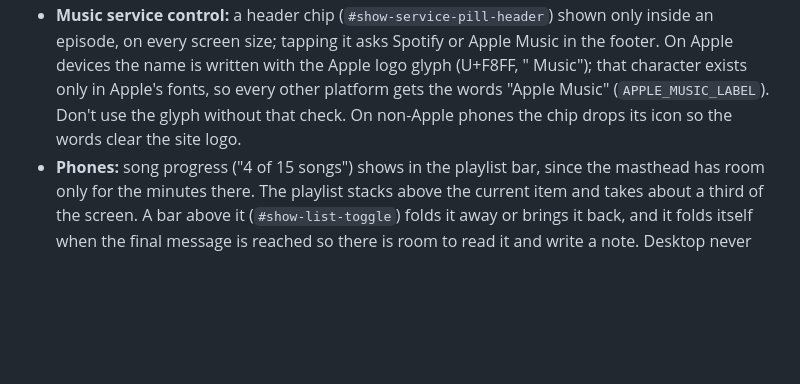
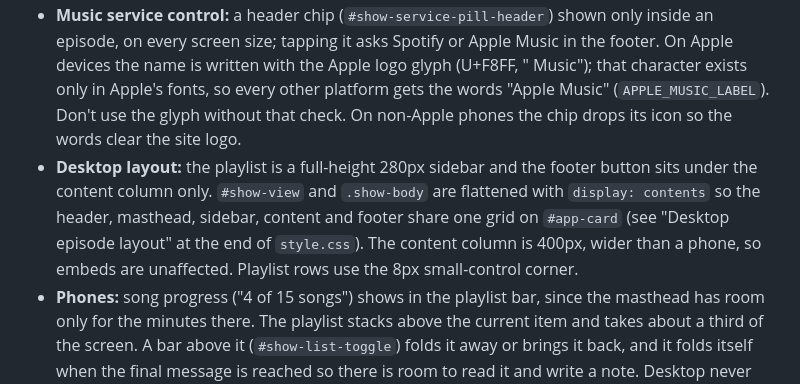
Before and after one commit to EfrainCalderon/efrain-fm, a Markdown page: CLAUDE.md, the part around the change. Drawn GitHub-style; blank space fills up the shorter version.

Commit message:
Desktop episode layout: wider full-height playlist sidebar, footer under the content column
The playlist is 280px wide and runs to the bottom of the card; the footer button
sits under the content column only. Playlist rows take the 8px small-control
corner.

Co-Authored-By: Claude Opus 5.5 <noreply@anthropic.com>

```diff
--- a/CLAUDE.md
+++ b/CLAUDE.md
@@ -108,6 +108,7 @@ The `initShow` IIFE at the end of `script.js`, markup in `#show-view`, styles un
 - **Transmissions** are voice messages with a control bar (see "Voice message player"). They autoplay when the listener arrives by a tap (footer button, playlist row, or entering the episode by a button), and never on a direct page load, since browsers block audio that starts without a tap. Moving to another item or to Explore pauses one and keeps its position; returning resumes it only if leaving is what paused it. A listener who paused it themselves finds it still paused.
 - **Masthead:** a label line reading "EP. 01 // OCT 2026" (the header button's wording plus the month, derived from `number` and `id`), then the episode's `name` as the title with the facts right-aligned on the same line: "4 of 15 songs • 64 min" on desktop, just "64 min" on phones. It sits on the recessed surface (`--show-well-bg`). `duration_minutes` is the whole episode, songs plus transmissions, measured with `episode-tools.js duration`.
 - **Music service control:** a header chip (`#show-service-pill-header`) shown only inside an episode, on every screen size; tapping it asks Spotify or Apple Music in the footer. On Apple devices the name is written with the Apple logo glyph (U+F8FF, " Music"); that character exists only in Apple's fonts, so every other platform gets the words "Apple Music" (`APPLE_MUSIC_LABEL`). Don't use the glyph without that check. On non-Apple phones the chip drops its icon so the words clear the site logo.
+- **Desktop layout:** the playlist is a full-height 280px sidebar and the footer button sits under the content column only. `#show-view` and `.show-body` are flattened with `display: contents` so the header, masthead, sidebar, content and footer share one grid on `#app-card` (see "Desktop episode layout" at the end of `style.css`). The content column is 400px, wider than a phone, so embeds are unaffected. Playlist rows use the 8px small-control corner.
 - **Phones:** song progress ("4 of 15 songs") shows in the playlist bar, since the masthead has room only for the minutes there. The playlist stacks above the current item and takes about a third of the screen. A bar above it (`#show-list-toggle`) folds it away or brings it back, and it folds itself when the final message is reached so there is room to read it and write a note. Desktop never folds; the CSS only honours `.list-collapsed` at phone widths.
 - **Flow:** a spoken Introduction opens the episode. The episode never asks Spotify or Apple Music itself: Explore's first-visit flow does, and a listener who opens `/show` directly gets the default (Apple Music) with the service control in view to change it.
 - **State:** progress is saved in `localStorage` as `efrain_fm_show_progress`, keyed by episode id and stored by position. Show plays never touch Groove counts or Explore's played list.
```
